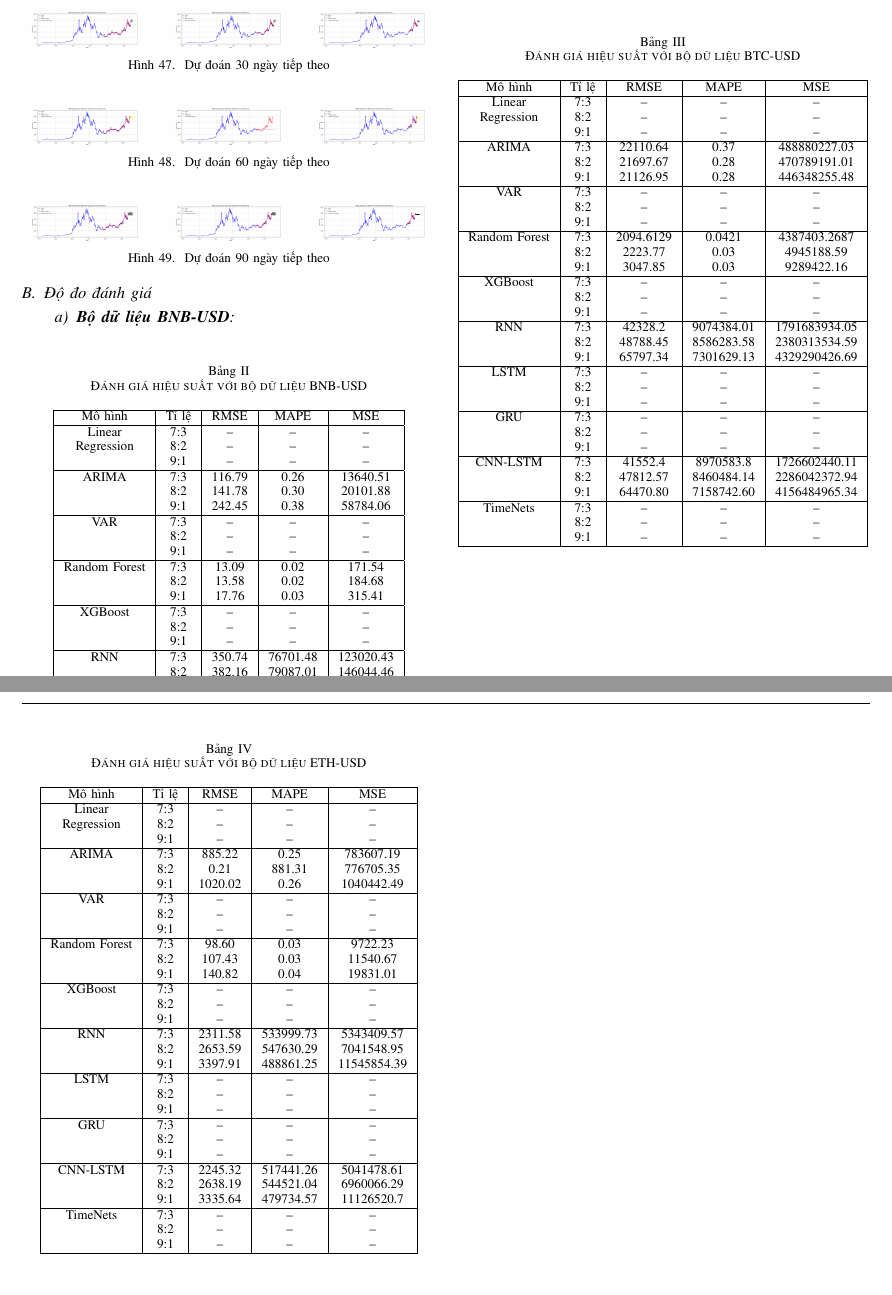
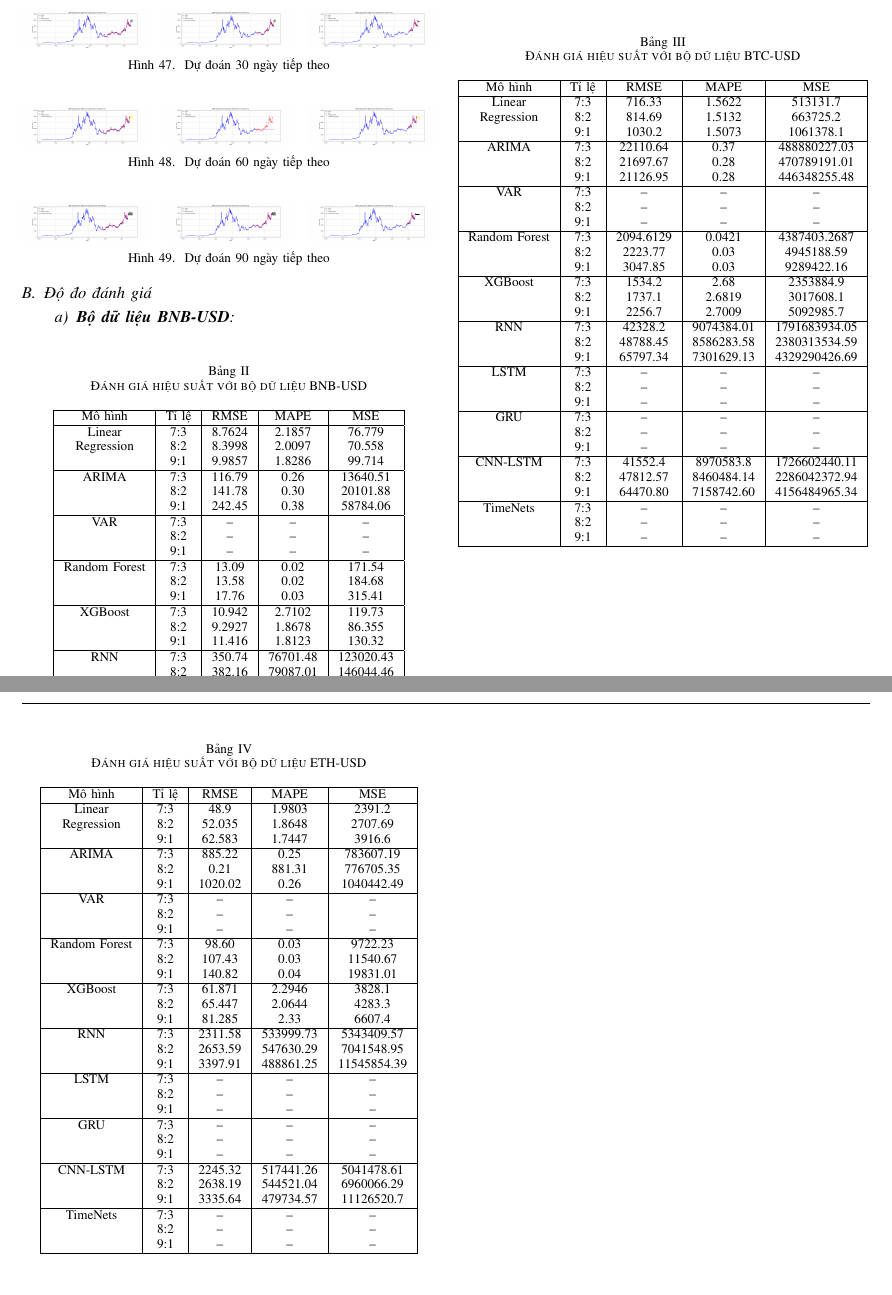
Before and after one commit to Kao2-03/IS403_O21_17, a LaTeX paper (Latex/Week6_Nhom17/Week7_Nhom17.tex): two parts of pages 10 and 11 of 11, joined at a grey line, cut so that both start at the same text. Compiled offline with pdfLaTeX; a missing font is replaced by an installed copy or a similar font; a LaTeX package or settings file that is missing is left out.

Commit message:
Thêm đánh giá độ đo cho Linear và XGBoost

```diff
--- a/Latex/Week6_Nhom17/Week7_Nhom17.tex
+++ b/Latex/Week6_Nhom17/Week7_Nhom17.tex
@@ -1314,9 +1314,9 @@
 	\begin{tabular}{|c|c|c|c|c|}
 		\hline
 		Mô hình & Tỉ lệ & RMSE & MAPE & MSE \\ \hline
-		Linear & 7:3 & -- & -- & -- \\
-		Regression & 8:2 & -- & -- & -- \\
-		& 9:1 & -- & -- & -- \\ \hline
+		Linear & 7:3 & 8.7624 & 2.1857 & 76.779 \\
+		Regression & 8:2 & 8.3998 & 2.0097 & 70.558 \\
+		& 9:1 & 9.9857 & 1.8286 & 99.714 \\ \hline
 		ARIMA & 7:3 & 116.79& 0.26 & 13640.51 \\
 		& 8:2 & 141.78 & 0.30 & 20101.88 \\
 		& 9:1 & 242.45 & 0.38 & 58784.06 \\ \hline
@@ -1326,9 +1326,9 @@
 		Random Forest & 7:3 & 13.09 & 0.02 & 171.54 \\
 		& 8:2 & 13.58 & 0.02 & 184.68 \\
 		& 9:1 & 17.76 & 0.03 & 315.41 \\ \hline
-		XGBoost & 7:3 & -- & -- & -- \\
-		& 8:2 & -- & -- & -- \\
-		& 9:1 & -- & -- & -- \\ \hline
+		XGBoost & 7:3 & 10.942 & 2.7102 & 119.73 \\
+		& 8:2 & 9.2927 & 1.8678 & 86.355 \\
+		& 9:1 & 11.416 & 1.8123 & 130.32 \\ \hline
 		RNN & 7:3 & 350.74 & 76701.48 & 123020.43 \\
 		& 8:2 & 382.16 & 79087.01 & 146044.46 \\
 		& 9:1 & 563.61 & 67427.89 & 317665.21 \\ \hline
@@ -1354,9 +1354,9 @@
 	\begin{tabular}{|c|c|c|c|c|}
 		\hline
 		Mô hình & Tỉ lệ & RMSE & MAPE & MSE \\ \hline
-		Linear & 7:3 & -- & -- & -- \\
-		Regression & 8:2 & -- & -- & -- \\
-		& 9:1 & -- & -- & -- \\ \hline
+		Linear & 7:3 & 716.33 & 1.5622 & 513131.7 \\
+		Regression & 8:2 & 814.69 & 1.5132 & 663725.2 \\
+		& 9:1 & 1030.2 & 1.5073 & 1061378.1 \\ \hline
 		ARIMA & 7:3 & 22110.64 & 0.37 & 488880227.03 \\
 		& 8:2 & 21697.67 & 0.28 & 470789191.01 \\
 		& 9:1 & 21126.95 & 0.28 & 446348255.48 \\ \hline
@@ -1366,9 +1366,9 @@
 		Random Forest & 7:3 & 2094.6129 & 0.0421 & 4387403.2687 \\
 		& 8:2 & 2223.77 & 0.03 & 4945188.59 \\
 		& 9:1 & 3047.85 & 0.03 & 9289422.16 \\ \hline
-		XGBoost & 7:3 & -- & -- & -- \\
-		& 8:2 & -- & -- & -- \\
-		& 9:1 & -- & -- & -- \\ \hline
+		XGBoost & 7:3 & 1534.2 & 2.68 & 2353884.9 \\
+		& 8:2 & 1737.1 & 2.6819 & 3017608.1 \\
+		& 9:1 & 2256.7 & 2.7009 & 5092985.7 \\ \hline
 		RNN & 7:3 & 42328.2 & 9074384.01 & 1791683934.05 \\
 		& 8:2 & 48788.45 & 8586283.58 & 2380313534.59 \\
 		& 9:1 & 65797.34 & 7301629.13 & 4329290426.69 \\ \hline
@@ -1393,9 +1393,9 @@
 	\begin{tabular}{|c|c|c|c|c|}
 		\hline
 		Mô hình & Tỉ lệ & RMSE & MAPE & MSE \\ \hline
-		Linear & 7:3 & -- & -- & -- \\
-		Regression & 8:2 & -- & -- & -- \\
-		& 9:1 & -- & -- & -- \\ \hline
+		Linear & 7:3 & 48.9 & 1.9803 & 2391.2 \\
+		Regression & 8:2 & 52.035 & 1.8648 & 2707.69 \\
+		& 9:1 & 62.583 & 1.7447 & 3916.6 \\ \hline
 		ARIMA & 7:3 & 885.22 & 0.25 & 783607.19 \\
 		& 8:2 & 0.21 & 881.31 & 776705.35 \\
 		& 9:1 & 1020.02 & 0.26 & 1040442.49 \\ \hline
@@ -1405,9 +1405,9 @@
 		Random Forest & 7:3 & 98.60 & 0.03 & 9722.23 \\
 		& 8:2 & 107.43 & 0.03 & 11540.67 \\
 		& 9:1 & 140.82 & 0.04 & 19831.01 \\ \hline
-		XGBoost & 7:3 & -- & -- & -- \\
-		& 8:2 & -- & -- & -- \\
-		& 9:1 & -- & -- & -- \\ \hline
+		XGBoost & 7:3 & 61.871 & 2.2946 & 3828.1 \\
+		& 8:2 & 65.447 & 2.0644 & 4283.3 \\
+		& 9:1 & 81.285 & 2.33 & 6607.4 \\ \hline
 		RNN & 7:3 & 2311.58 & 533999.73 & 5343409.57 \\
 		& 8:2 & 2653.59 & 547630.29 & 7041548.95 \\
 		& 9:1 & 3397.91 & 488861.25 & 11545854.39 \\ \hline
```
